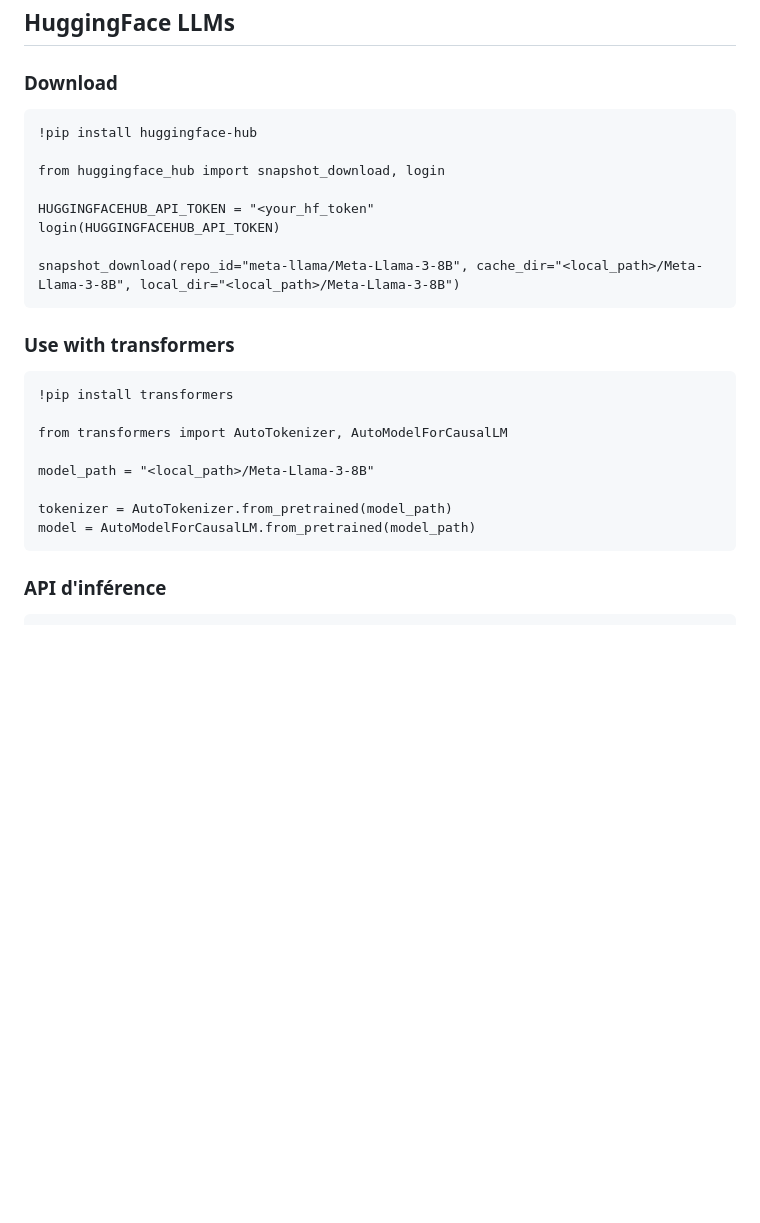
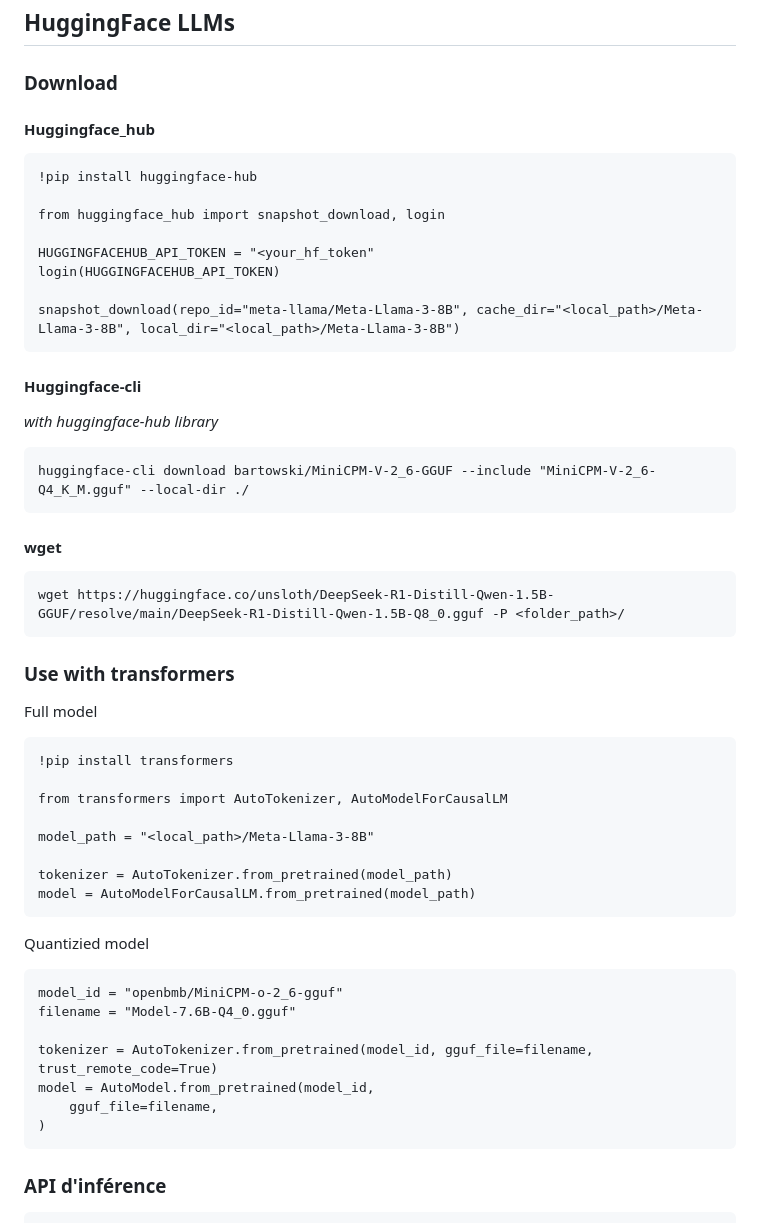
Before and after one commit to gegedenice/iaetbibliotheques, a Markdown page: Cheatsheet/llms.md, the part around the change. Rendered like a GitHub page; blank space fills up the shorter version.

````diff
--- a/Cheatsheet/llms.md
+++ b/Cheatsheet/llms.md
@@ -5,6 +5,8 @@ Pieces of code for free LLMs
 ## HuggingFace LLMs
 
 ### Download
+
+#### Huggingface_hub
 
 ```
 !pip install huggingface-hub
@@ -16,8 +18,23 @@ login(HUGGINGFACEHUB_API_TOKEN)
 
 snapshot_download(repo_id="meta-llama/Meta-Llama-3-8B", cache_dir="<local_path>/Meta-Llama-3-8B", local_dir="<local_path>/Meta-Llama-3-8B")
 ```
+#### Huggingface-cli
+
+*with huggingface-hub library*
+
+```
+huggingface-cli download bartowski/MiniCPM-V-2_6-GGUF --include "MiniCPM-V-2_6-Q4_K_M.gguf" --local-dir ./
+```
+
+#### wget
+
+```
+wget https://huggingface.co/unsloth/DeepSeek-R1-Distill-Qwen-1.5B-GGUF/resolve/main/DeepSeek-R1-Distill-Qwen-1.5B-Q8_0.gguf -P <folder_path>/
+```
 
 ### Use with transformers
+
+Full model
 
 ```
 !pip install transformers
@@ -28,6 +45,17 @@ model_path = "<local_path>/Meta-Llama-3-8B"
 
 tokenizer = AutoTokenizer.from_pretrained(model_path)
 model = AutoModelForCausalLM.from_pretrained(model_path)
+```
+Quantizied model
+
+```
+model_id = "openbmb/MiniCPM-o-2_6-gguf"
+filename = "Model-7.6B-Q4_0.gguf"
+
+tokenizer = AutoTokenizer.from_pretrained(model_id, gguf_file=filename, trust_remote_code=True)
+model = AutoModel.from_pretrained(model_id,
+    gguf_file=filename,
+)
 ```
 
 ### API d'inférence
````
Also changed, not shown: 2025_01_comparative_ead_generation/README.md (+2 -2 lines), 2025_04_omeka_s_computer_vision/README.md (added, +88 -0 lines), Cheatsheet/divers.md (+4 -0 lines), 2025_04_omeka_s_computer_vision/SmartBibl.IA_Solutions.png (added), 2025_04_omeka_s_computer_vision/screenshot.png (added), 6 other files.
